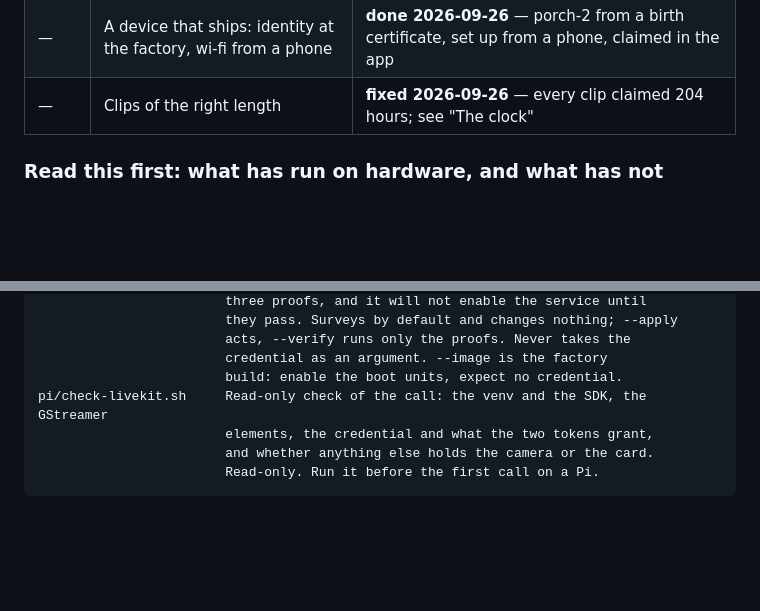
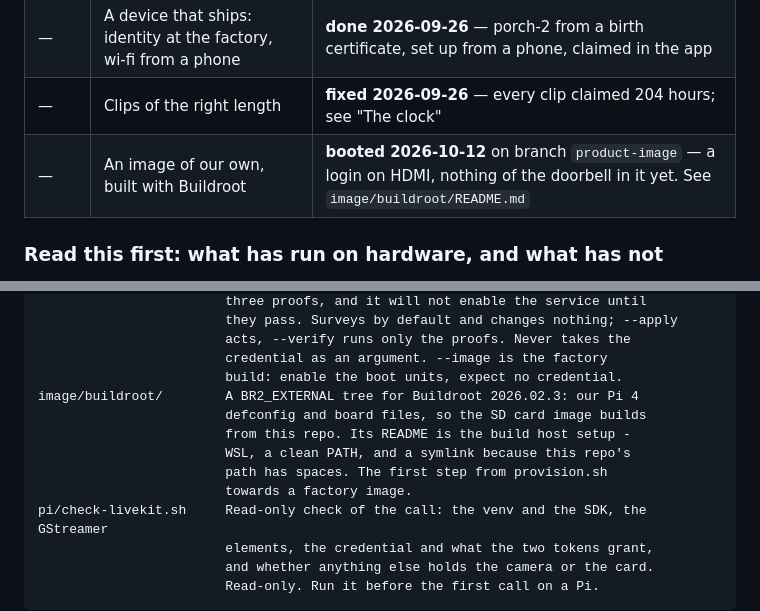
Before and after one commit to israellior/Smart-Home-Security-System-Device, a Markdown page: CLAUDE.md, 2 parts joined by grey strips. Drawn GitHub-style; blank space fills up the shorter version.

```diff
--- a/CLAUDE.md
+++ b/CLAUDE.md
@@ -68,6 +68,7 @@ the viewer is the app rather than a page served from here.
 | — | Provisioning, and a link that comes and goes | **provisioning done 2026-09-26** (`--image --apply`, `--verify` 3 of 3). Reconnecting never drilled on the Pi |
 | — | A device that ships: identity at the factory, wi-fi from a phone | **done 2026-09-26** — porch-2 from a birth certificate, set up from a phone, claimed in the app |
 | — | Clips of the right length | **fixed 2026-09-26** — every clip claimed 204 hours; see "The clock" |
+| — | An image of our own, built with Buildroot | **booted 2026-10-12** on branch `product-image` — a login on HDMI, nothing of the doorbell in it yet. See `image/buildroot/README.md` |
 
 ### Read this first: what has run on hardware, and what has not
 
@@ -965,6 +966,12 @@ pi/provision.sh         A fresh Pi to a connected doorbell, in one pass: package
                         acts, --verify runs only the proofs. Never takes the
                         credential as an argument. --image is the factory
                         build: enable the boot units, expect no credential.
+image/buildroot/        A BR2_EXTERNAL tree for Buildroot 2026.02.3: our Pi 4
+                        defconfig and board files, so the SD card image builds
+                        from this repo. Its README is the build host setup -
+                        WSL, a clean PATH, and a symlink because this repo's
+                        path has spaces. The first step from provision.sh
+                        towards a factory image.
 pi/check-livekit.sh     Read-only check of the call: the venv and the SDK, the GStreamer
                         elements, the credential and what the two tokens grant,
                         and whether anything else holds the camera or the card.
```
Also changed, not shown: image/buildroot/README.md (added, +122 -0 lines).
